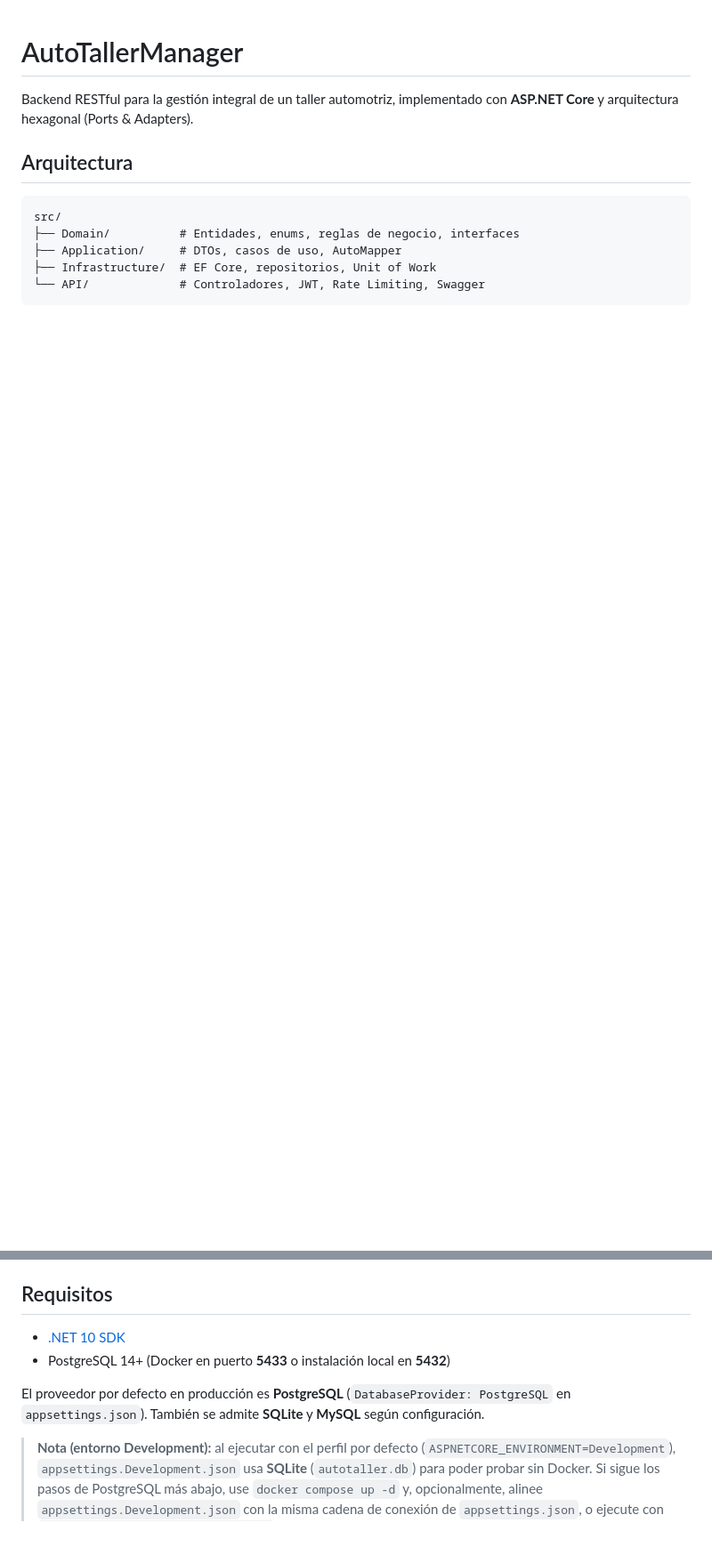
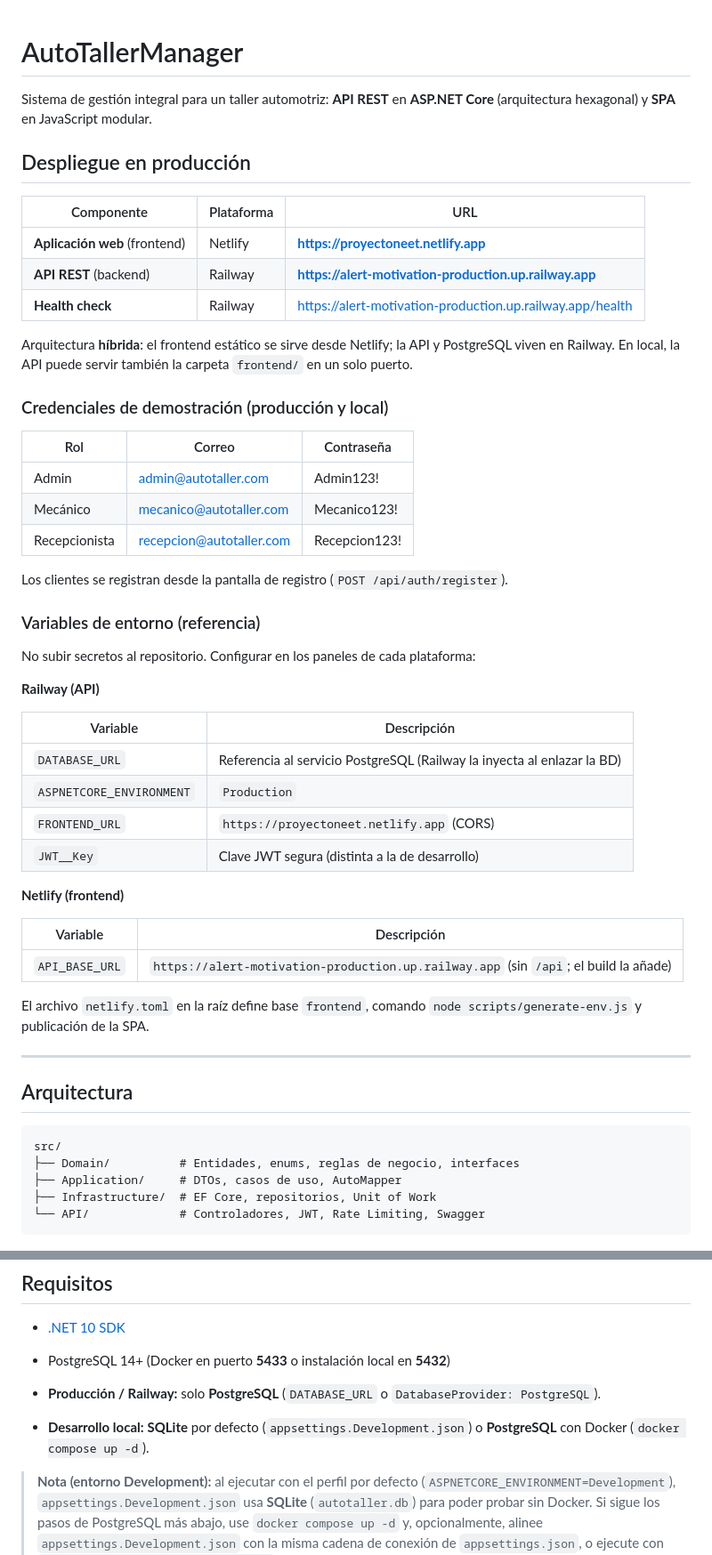
Before and after one commit to juliansantamaria0/Proyecto_.Net, a Markdown page: README.md, 2 parts joined by grey strips. Shown at 89% size. GitHub-like rendering; blank space fills up the shorter version.

Commit message:
docs: :memo: se subio el readme

```diff
--- a/README.md
+++ b/README.md
@@ -1,6 +1,49 @@
 # AutoTallerManager
 
-Backend RESTful para la gestión integral de un taller automotriz, implementado con **ASP.NET Core** y arquitectura hexagonal (Ports & Adapters).
+Sistema de gestión integral para un taller automotriz: **API REST** en **ASP.NET Core** (arquitectura hexagonal) y **SPA** en JavaScript modular.
+
+## Despliegue en producción
+
+| Componente | Plataforma | URL |
+|------------|------------|-----|
+| **Aplicación web** (frontend) | Netlify | **https://proyectoneet.netlify.app** |
+| **API REST** (backend) | Railway | **https://alert-motivation-production.up.railway.app** |
+| **Health check** | Railway | https://alert-motivation-production.up.railway.app/health |
+
+Arquitectura **híbrida**: el frontend estático se sirve desde Netlify; la API y PostgreSQL viven en Railway. En local, la API puede servir también la carpeta `frontend/` en un solo puerto.
+
+### Credenciales de demostración (producción y local)
+
+| Rol | Correo | Contraseña |
+|-----|--------|------------|
+| Admin | admin@autotaller.com | Admin123! |
+| Mecánico | mecanico@autotaller.com | Mecanico123! |
+| Recepcionista | recepcion@autotaller.com | Recepcion123! |
+
+Los clientes se registran desde la pantalla de registro (`POST /api/auth/register`).
+
+### Variables de entorno (referencia)
+
+No subir secretos al repositorio. Configurar en los paneles de cada plataforma:
+
+**Railway (API)**
+
+| Variable | Descripción |
+|----------|-------------|
+| `DATABASE_URL` | Referencia al servicio PostgreSQL (Railway la inyecta al enlazar la BD) |
+| `ASPNETCORE_ENVIRONMENT` | `Production` |
+| `FRONTEND_URL` | `https://proyectoneet.netlify.app` (CORS) |
+| `JWT__Key` | Clave JWT segura (distinta a la de desarrollo) |
+
+**Netlify (frontend)**
+
+| Variable | Descripción |
+|----------|-------------|
+| `API_BASE_URL` | `https://alert-motivation-production.up.railway.app` (sin `/api`; el build la añade) |
+
+El archivo `netlify.toml` en la raíz define base `frontend`, comando `node scripts/generate-env.js` y publicación de la SPA.
+
+---
 
 ## Arquitectura
 
@@ -17,7 +60,8 @@ src/
 - [.NET 10 SDK](https://dotnet.microsoft.com/download)
 - PostgreSQL 14+ (Docker en puerto **5433** o instalación local en **5432**)
 
-El proveedor por defecto en producción es **PostgreSQL** (`DatabaseProvider: PostgreSQL` en `appsettings.json`). También se admite **SQLite** y **MySQL** según configuración.
+- **Producción / Railway:** solo **PostgreSQL** (`DATABASE_URL` o `DatabaseProvider: PostgreSQL`).
+- **Desarrollo local:** **SQLite** por defecto (`appsettings.Development.json`) o **PostgreSQL** con Docker (`docker compose up -d`).
 
 > **Nota (entorno Development):** al ejecutar con el perfil por defecto (`ASPNETCORE_ENVIRONMENT=Development`), `appsettings.Development.json` usa **SQLite** (`autotaller.db`) para poder probar sin Docker. Si sigue los pasos de PostgreSQL más abajo, use `docker compose up -d` y, opcionalmente, alinee `appsettings.Development.json` con la misma cadena de conexión de `appsettings.json`, o ejecute con `ASPNETCORE_ENVIRONMENT=Production`.
 
```
Also changed, not shown: other parts of README.md (+16 -1 lines).
